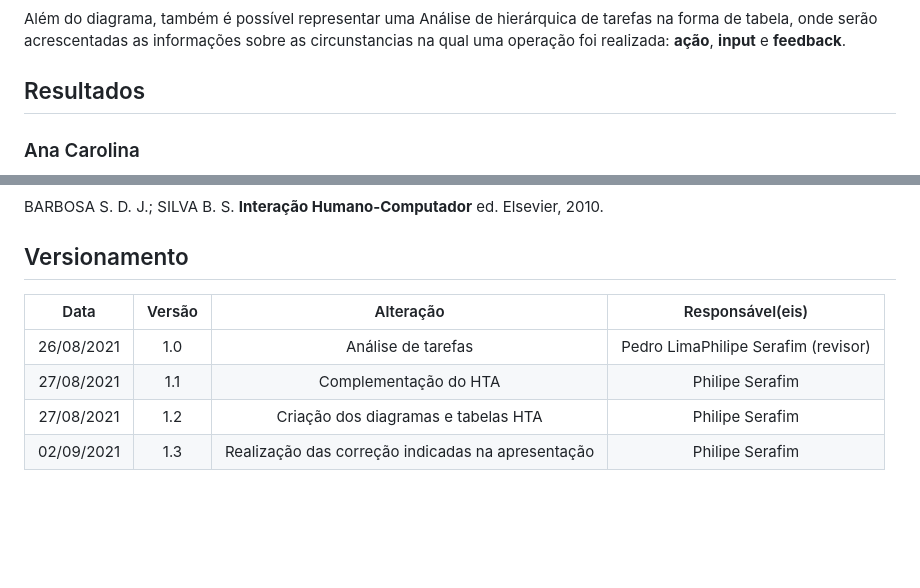
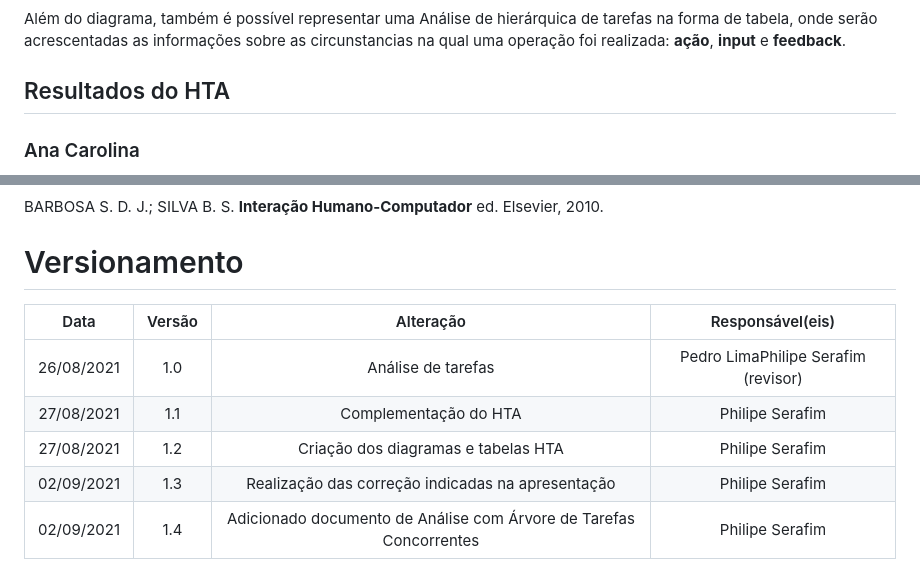
Before and after one commit to Interacao-Humano-Computador/2021.1-Prefeitura-de-Sao-Sebastiao-do-Alto, a Markdown page: docs/proj/analiseDeTarefas.md, 2 parts joined by grey strips. Drawn GitHub-style; blank space fills up the shorter version.

Commit message:
Adicionada analise com arvore de tarefas concorrentes

```diff
--- a/docs/proj/analiseDeTarefas.md
+++ b/docs/proj/analiseDeTarefas.md
@@ -27,7 +27,7 @@ No diagrama de análise os objetivos e subobjetivos são representados por retâ
 Além do diagrama, também é possível representar uma Análise de hierárquica de tarefas na forma de tabela, onde serão acrescentadas as informações sobre as circunstancias na qual uma operação foi realizada: <strong>ação</strong>, <strong>input</strong> e <strong>feedback</strong>.
 
 
-## Resultados
+## Resultados do HTA
 
 ### Ana Carolina
 ![HTA_ana](./../../assets/img/hta_ana.png)
@@ -90,11 +132,12 @@ Além do diagrama, também é possível representar uma Análise de hierárquica
 
   BARBOSA S. D. J.; SILVA B. S. <strong>Interação Humano-Computador</strong> ed. Elsevier, 2010.
 
-## Versionamento
+# Versionamento
 
-|    Data    | Versão |                     Alteração                     |             Responsável(eis)             |
-| :--------: | :----: | :-----------------------------------------------: | :--------------------------------------: |
-| 26/08/2021 |  1.0   |                Análise de tarefas                 | Pedro Lima</br>Philipe Serafim (revisor) |
-| 27/08/2021 |  1.1   |               Complementação do HTA               |             Philipe Serafim              |
-| 27/08/2021 |  1.2   |        Criação dos diagramas e tabelas HTA        |             Philipe Serafim              |
-| 02/09/2021 |  1.3   | Realização das correção indicadas na apresentação |             Philipe Serafim              |
+|    Data    | Versão |                             Alteração                              |             Responsável(eis)             |
+| :--------: | :----: | :----------------------------------------------------------------: | :--------------------------------------: |
+| 26/08/2021 |  1.0   |                         Análise de tarefas                         | Pedro Lima</br>Philipe Serafim (revisor) |
+| 27/08/2021 |  1.1   |                       Complementação do HTA                        |             Philipe Serafim              |
+| 27/08/2021 |  1.2   |                Criação dos diagramas e tabelas HTA                 |             Philipe Serafim              |
+| 02/09/2021 |  1.3   |         Realização das correção indicadas na apresentação          |             Philipe Serafim              |
+| 02/09/2021 |  1.4   | Adicionado documento de Análise com Árvore de Tarefas Concorrentes |             Philipe Serafim              |
```
Also changed, not shown: other parts of docs/proj/analiseDeTarefas.md (+51 -9 lines), assets/img/ctt_elementos.png (added), assets/img/ctt_exemplo.png (added), assets/img/ctt_hierarquia.png (added), assets/img/ctt_relacionamento.png (added).
